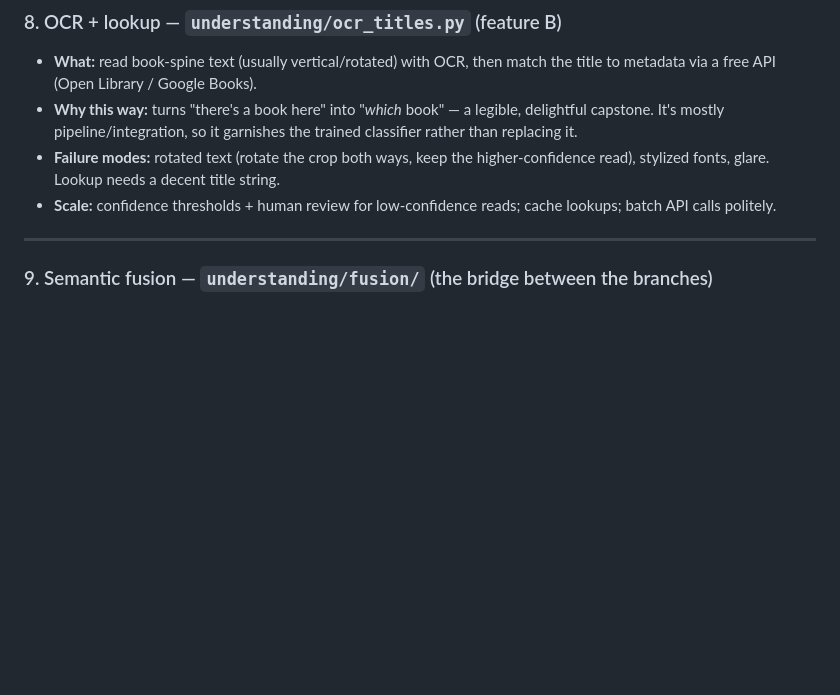
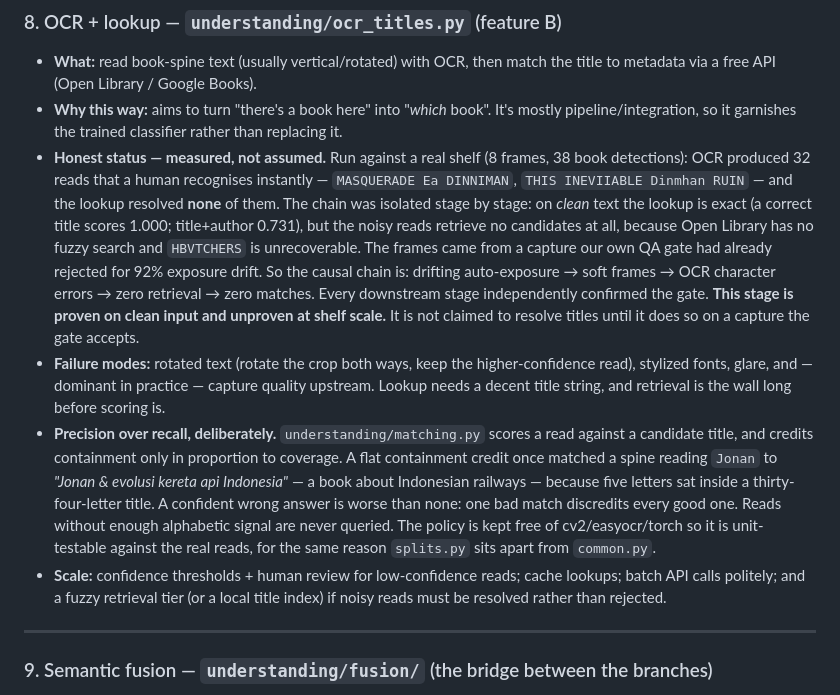
Before and after one commit to JMF88/spatial-capture, a Markdown page: ARCHITECTURE.md, the part around the change. Rendered like a GitHub page; blank space fills up the shorter version.

Commit message:
Docs: say what the real run actually showed
The understanding branch ran against a real shelf for the first time, and the docs
were ahead of the evidence. ARCHITECTURE claimed OCR "turns 'there's a book here'
into which book"; ROADMAP had OCR as "implemented; not yet run" and an empty
push-log. Measured: 38 book detections, 32 spine reads a human reads instantly, and
0 resolved to a book.

Rather than soften that, both docs now carry the isolation: the lookup is exact on
clean text (1.000 on a correct title), the noisy reads retrieve nothing because
Open Library has no fuzzy search, and the frames came from a capture the QA gate had
already rejected for 92% exposure drift. Drifting AE -> soft frames -> OCR character
errors -> zero retrieval. The stage is proven on clean input and unproven at shelf
scale, and now says so.

The push-log records the capture honestly too: framing and pacing were good (92-94%
overlap, 4-11% soft), the camera lost it. And the open lane is marked blocked with
the actual reason -- no CUDA toolkit, no MSVC, no COLMAP on this machine, so gsplat
cannot compile. A GPU alone isn't enough.

Claims a reader can check beat claims that flatter.

```diff
--- a/ARCHITECTURE.md
+++ b/ARCHITECTURE.md
@@ -160,13 +160,33 @@ about which is which signals you actually understand the field.
 ### 8. OCR + lookup — `understanding/ocr_titles.py` (feature B)
 - **What:** read book-spine text (usually vertical/rotated) with OCR, then match the
   title to metadata via a free API (Open Library / Google Books).
-- **Why this way:** turns "there's a book here" into "*which* book" — a legible,
-  delightful capstone. It's mostly pipeline/integration, so it garnishes the trained
-  classifier rather than replacing it.
+- **Why this way:** aims to turn "there's a book here" into "*which* book". It's mostly
+  pipeline/integration, so it garnishes the trained classifier rather than replacing it.
+- **Honest status — measured, not assumed.** Run against a real shelf (8 frames, 38 book
+  detections): OCR produced 32 reads that a human recognises instantly — `MASQUERADE Ea
+  DINNIMAN`, `THIS INEVIIABLE Dinmhan RUIN` — and the lookup resolved **none** of them.
+  The chain was isolated stage by stage: on *clean* text the lookup is exact (a correct
+  title scores 1.000; title+author 0.731), but the noisy reads retrieve no candidates at
+  all, because Open Library has no fuzzy search and `HBVTCHERS` is unrecoverable. The
+  frames came from a capture our own QA gate had already rejected for 92% exposure drift.
+  So the causal chain is: drifting auto-exposure → soft frames → OCR character errors →
+  zero retrieval → zero matches. Every downstream stage independently confirmed the gate.
+  **This stage is proven on clean input and unproven at shelf scale.** It is not claimed
+  to resolve titles until it does so on a capture the gate accepts.
 - **Failure modes:** rotated text (rotate the crop both ways, keep the higher-confidence
-  read), stylized fonts, glare. Lookup needs a decent title string.
+  read), stylized fonts, glare, and — dominant in practice — capture quality upstream.
+  Lookup needs a decent title string, and retrieval is the wall long before scoring is.
+- **Precision over recall, deliberately.** `understanding/matching.py` scores a read
+  against a candidate title, and credits containment only in proportion to coverage. A
+  flat containment credit once matched a spine reading `Jonan` to *"Jonan & evolusi
+  kereta api Indonesia"* — a book about Indonesian railways — because five letters sat
+  inside a thirty-four-letter title. A confident wrong answer is worse than none: one bad
+  match discredits every good one. Reads without enough alphabetic signal are never
+  queried. The policy is kept free of cv2/easyocr/torch so it is unit-testable against
+  the real reads, for the same reason `splits.py` sits apart from `common.py`.
 - **Scale:** confidence thresholds + human review for low-confidence reads; cache
-  lookups; batch API calls politely.
+  lookups; batch API calls politely; and a fuzzy retrieval tier (or a local title index)
+  if noisy reads must be resolved rather than rejected.
 
 ---
 
```
Also changed, not shown: ROADMAP.md (+7 -6 lines).
